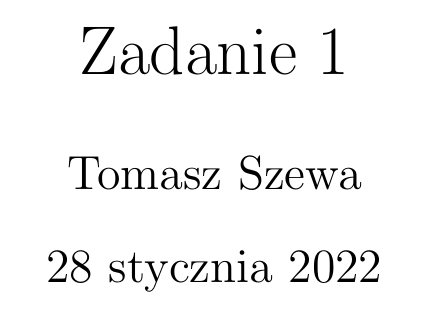
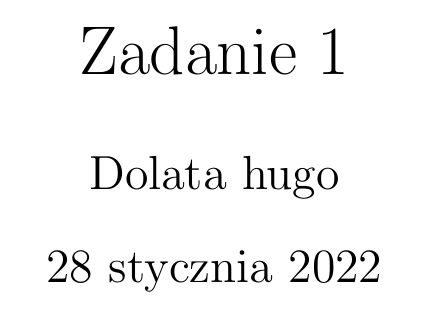
Before and after one commit to szarej/Tex, a LaTeX document (zadanie1.tex): part of page 1 of 8, cut so that both start at the same text. Compiled offline with pdfLaTeX.

Commit message:
Update zadanie1.tex

```diff
--- a/zadanie1.tex
+++ b/zadanie1.tex
@@ -5,7 +5,7 @@
 \usepackage{wrapfig}
 \graphicspath{ {./images/} }
 \title{Zadanie 1}
-\author{Tomasz Szewa}
+\author{Dolata hugo}
 \begin{document}
 \maketitle
 
```
